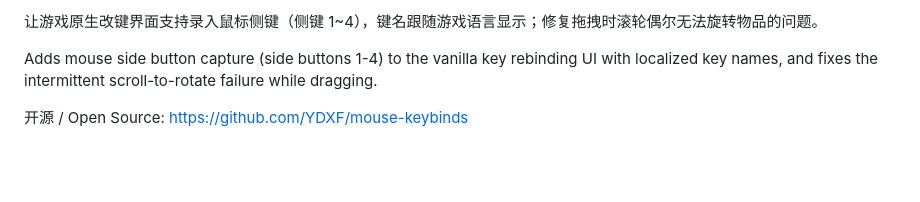
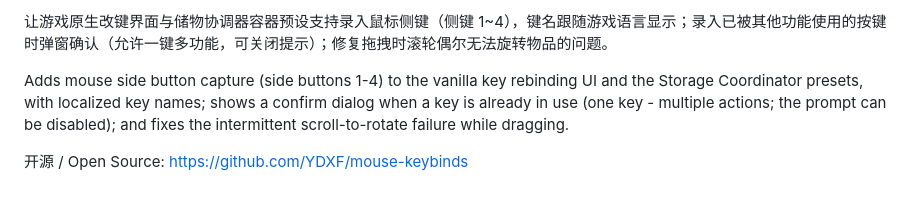
Before and after one commit to YDXF/mouse-keybinds, a Markdown page: workshop-description.md, the part around the change. Drawn GitHub-style; blank space fills up the shorter version.

```diff
--- a/workshop-description.md
+++ b/workshop-description.md
@@ -1,5 +1,5 @@
-让游戏原生改键界面支持录入鼠标侧键（侧键 1~4），键名跟随游戏语言显示；修复拖拽时滚轮偶尔无法旋转物品的问题。
+让游戏原生改键界面与储物协调器容器预设支持录入鼠标侧键（侧键 1~4），键名跟随游戏语言显示；录入已被其他功能使用的按键时弹窗确认（允许一键多功能，可关闭提示）；修复拖拽时滚轮偶尔无法旋转物品的问题。
 
-Adds mouse side button capture (side buttons 1-4) to the vanilla key rebinding UI with localized key names, and fixes the intermittent scroll-to-rotate failure while dragging.
+Adds mouse side button capture (side buttons 1-4) to the vanilla key rebinding UI and the Storage Coordinator presets, with localized key names; shows a confirm dialog when a key is already in use (one key - multiple actions; the prompt can be disabled); and fixes the intermittent scroll-to-rotate failure while dragging.
 
 开源 / Open Source: https://github.com/YDXF/mouse-keybinds
```
Also changed, not shown: README.md (+5 -3 lines), README.zh-CN.md (+5 -3 lines), art/cover.jpg, 15 other files.
